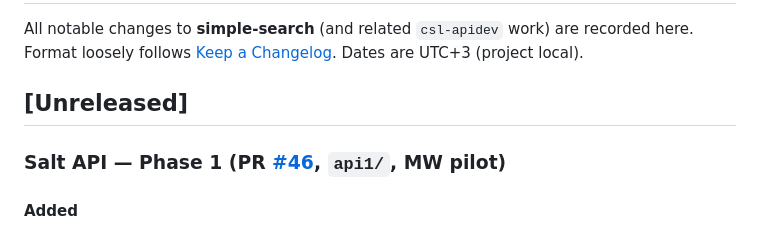
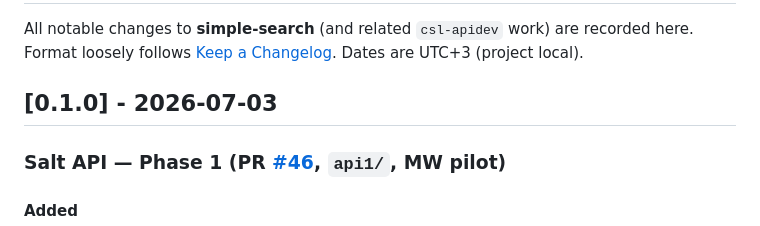
Before and after one commit to sanskrit-lexicon/csl-apidev, a Markdown page: CHANGELOG.md, the part around the change. Rendered like a GitHub page.

Commit message:
chore: release v0.1.0

```diff
--- a/CHANGELOG.md
+++ b/CHANGELOG.md
@@ -4,7 +4,7 @@ All notable changes to **simple-search** (and related `csl-apidev` work) are
 recorded here. Format loosely follows [Keep a Changelog](https://keepachangelog.com).
 Dates are UTC+3 (project local).
 
-## [Unreleased]
+## [0.1.0] - 2026-07-03
 
 ### Salt API — Phase 1 (PR [#46](https://github.com/sanskrit-lexicon/csl-apidev/pull/46), `api1/`, MW pilot)
 
```
